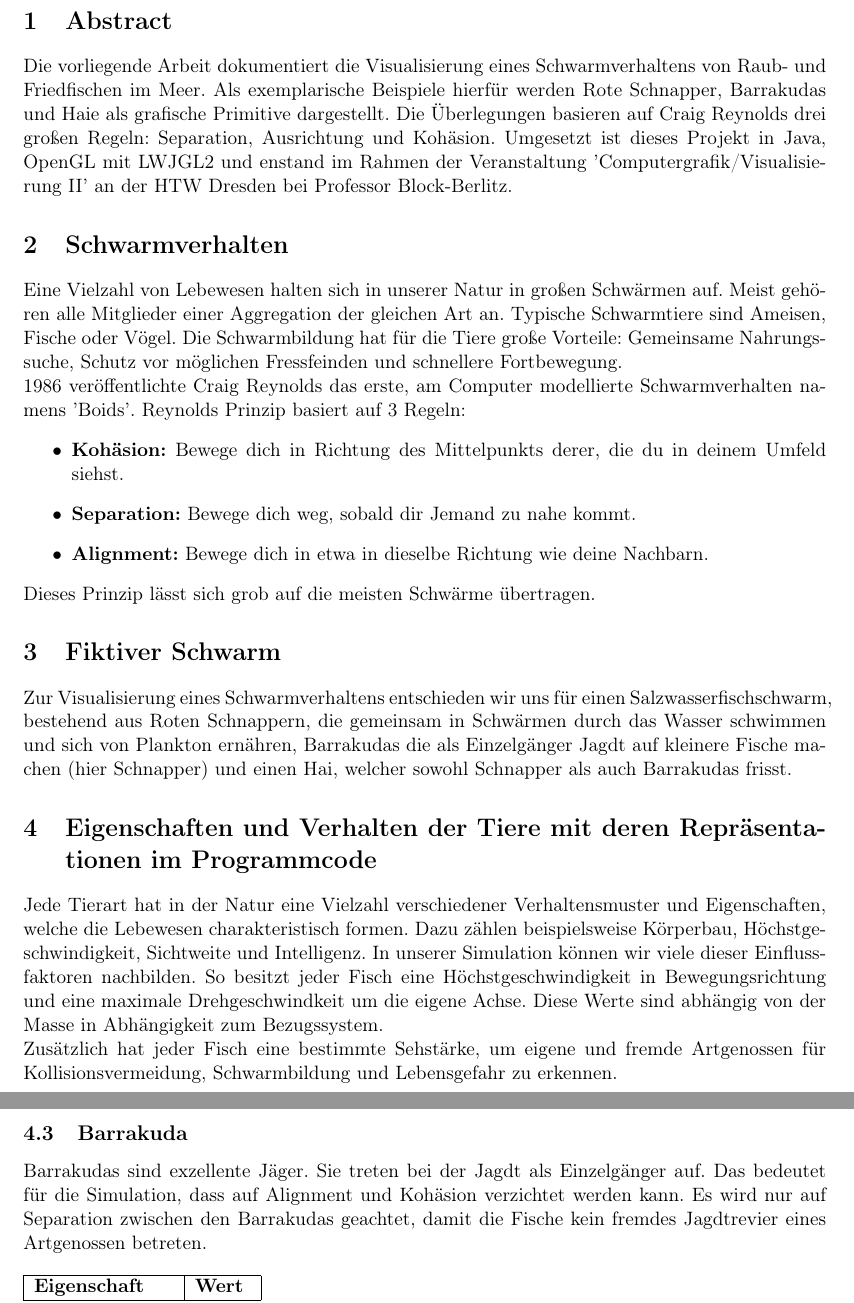
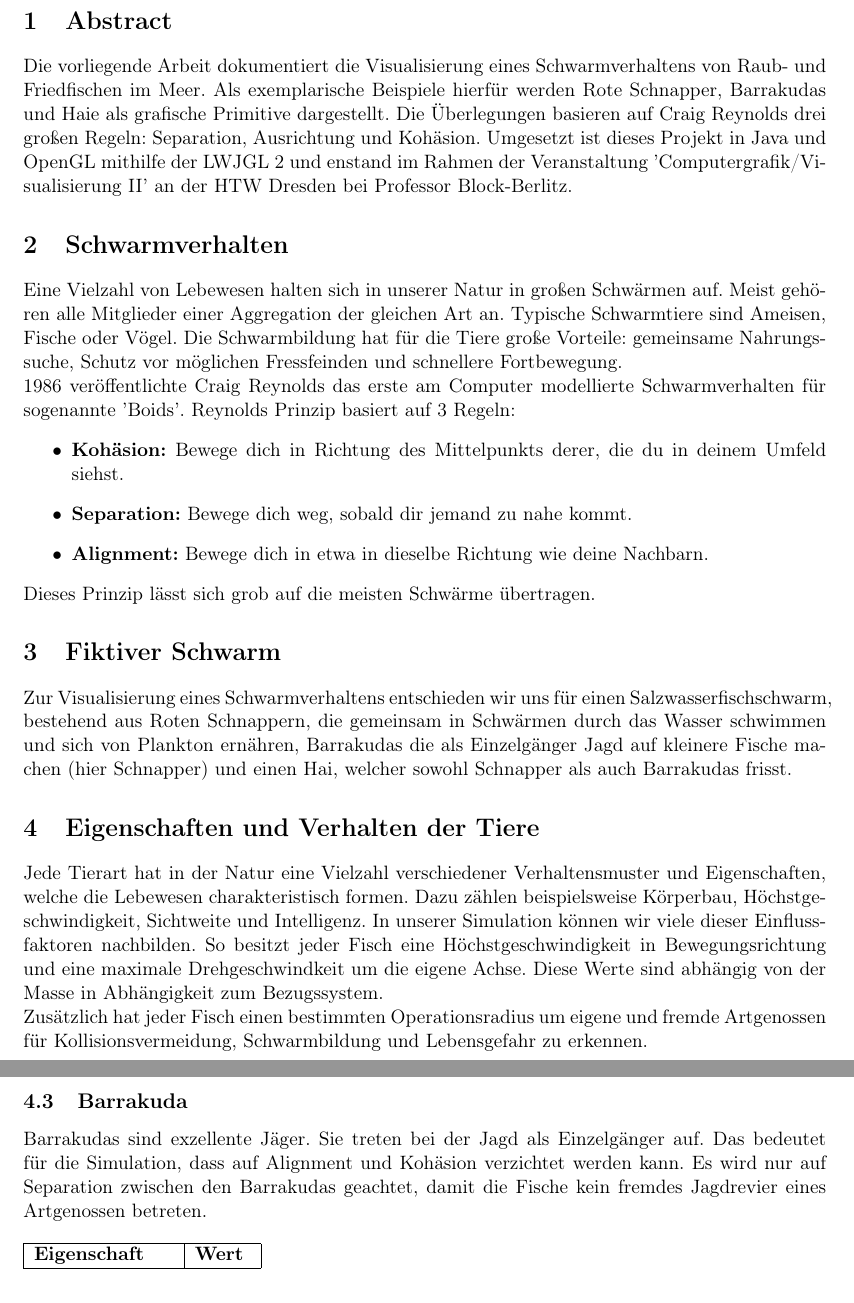
Before and after one commit to carlmrichter/swarming-behavior, a LaTeX document (docs/doku.tex): two parts of pages 3 and 5 of 6, joined at a grey line, cut so that both start at the same text. Compiled offline with pdfLaTeX.

Commit message:
documentation finished

```diff
--- a/docs/doku.tex
+++ b/docs/doku.tex
@@ -49,21 +49,21 @@ showstringspaces=false}
 \tableofcontents
 \newpage
 \section{Abstract}
-Die vorliegende Arbeit dokumentiert die Visualisierung eines Schwarmverhaltens von Raub- und Friedfischen im Meer. Als exemplarische Beispiele hierfür werden Rote Schnapper, Barrakudas und Haie als grafische Primitive dargestellt. Die Überlegungen basieren auf Craig Reynolds drei großen Regeln: Separation, Ausrichtung und Kohäsion. Umgesetzt ist dieses Projekt in Java, OpenGL mit LWJGL2 und enstand im Rahmen der Veranstaltung 'Computergrafik/Visualisierung II' an der HTW Dresden bei Professor Block-Berlitz.
+Die vorliegende Arbeit dokumentiert die Visualisierung eines Schwarmverhaltens von Raub- und Friedfischen im Meer. Als exemplarische Beispiele hierfür werden Rote Schnapper, Barrakudas und Haie als grafische Primitive dargestellt. Die Überlegungen basieren auf Craig Reynolds drei großen Regeln: Separation, Ausrichtung und Kohäsion. Umgesetzt ist dieses Projekt in Java und OpenGL mithilfe der LWJGL 2 und enstand im Rahmen der Veranstaltung 'Computergrafik/Visualisierung II' an der HTW Dresden bei Professor Block-Berlitz.
 \section{Schwarmverhalten}
-Eine Vielzahl von Lebewesen halten sich in unserer Natur in großen Schwärmen auf. Meist gehören alle Mitglieder einer Aggregation der gleichen Art an. Typische Schwarmtiere sind Ameisen, Fische oder Vögel. Die Schwarmbildung hat für die Tiere große Vorteile: Gemeinsame Nahrungssuche, Schutz vor möglichen Fressfeinden und schnellere Fortbewegung.\\
-1986 veröffentlichte Craig Reynolds das erste, am Computer modellierte Schwarmverhalten namens 'Boids'. Reynolds Prinzip basiert auf 3 Regeln:
+Eine Vielzahl von Lebewesen halten sich in unserer Natur in großen Schwärmen auf. Meist gehören alle Mitglieder einer Aggregation der gleichen Art an. Typische Schwarmtiere sind Ameisen, Fische oder Vögel. Die Schwarmbildung hat für die Tiere große Vorteile: gemeinsame Nahrungssuche, Schutz vor möglichen Fressfeinden und schnellere Fortbewegung.\\
+1986 veröffentlichte Craig Reynolds das erste am Computer modellierte Schwarmverhalten für sogenannte 'Boids'. Reynolds Prinzip basiert auf 3 Regeln:
 \begin{itemize}
 	\item \textbf{Kohäsion:} Bewege dich in Richtung des Mittelpunkts derer, die du in deinem Umfeld siehst.
-	\item \textbf{Separation:} Bewege dich weg, sobald dir Jemand zu nahe kommt.
+	\item \textbf{Separation:} Bewege dich weg, sobald dir jemand zu nahe kommt.
 	\item \textbf{Alignment:} Bewege dich in etwa in dieselbe Richtung wie deine Nachbarn.
 \end{itemize}
 Dieses Prinzip lässt sich grob auf die meisten Schwärme übertragen.
 \section{Fiktiver Schwarm}
-Zur Visualisierung eines Schwarmverhaltens entschieden wir uns für einen Salzwasserfischschwarm, bestehend aus Roten Schnappern, die gemeinsam in Schwärmen durch das Wasser schwimmen und sich von Plankton ernähren, Barrakudas die als Einzelgänger Jagdt auf kleinere Fische machen (hier Schnapper) und einen Hai, welcher sowohl Schnapper als auch Barrakudas frisst.
-\section{Eigenschaften und Verhalten der Tiere mit deren Repräsentationen im Programmcode}
+Zur Visualisierung eines Schwarmverhaltens entschieden wir uns für einen Salzwasserfischschwarm, bestehend aus Roten Schnappern, die gemeinsam in Schwärmen durch das Wasser schwimmen und sich von Plankton ernähren, Barrakudas die als Einzelgänger Jagd auf kleinere Fische machen (hier Schnapper) und einen Hai, welcher sowohl Schnapper als auch Barrakudas frisst.
+\section{Eigenschaften und Verhalten der Tiere}
 Jede Tierart hat in der Natur eine Vielzahl verschiedener Verhaltensmuster und Eigenschaften, welche die Lebewesen charakteristisch formen. Dazu zählen beispielsweise Körperbau, Höchstgeschwindigkeit, Sichtweite und Intelligenz. In unserer Simulation können wir viele dieser Einflussfaktoren nachbilden.
 So besitzt jeder Fisch eine Höchstgeschwindigkeit in Bewegungsrichtung und eine maximale Drehgeschwindkeit um die eigene Achse. Diese Werte sind abhängig von der Masse in Abhängigkeit zum Bezugssystem.\\
-Zusätzlich hat jeder Fisch eine bestimmte Sehstärke, um eigene und fremde Artgenossen für Kollisionsvermeidung, Schwarmbildung und Lebensgefahr zu erkennen.
+Zusätzlich hat jeder Fisch einen bestimmten Operationsradius um eigene und fremde Artgenossen für Kollisionsvermeidung, Schwarmbildung und Lebensgefahr zu erkennen.
 \newpage
 \subsection{Grundüberlegungen}
@@ -109,7 +109,7 @@ Eine Ansammlung von wenigstens fünf Fischen im 150px Radius gilt in dieser Simu
 Kommt ein feindlicher Fisch zu nahe, brechen die Fische den Schwarm auf und versuchen zu fliehen. Ist ein Fisch alleine unterwegs, schwimmt er so lange in die gleiche Richtung, bis er einen Verband von Artgenossen findet und sich diesem anschließt.
 
 \subsection{Barrakuda}
-Barrakudas sind exzellente Jäger. Sie treten bei der Jagdt als Einzelgänger auf. Das bedeutet für die Simulation, dass auf Alignment und Kohäsion verzichtet werden kann. Es wird nur auf Separation zwischen den Barrakudas geachtet, damit die Fische kein fremdes Jagdtrevier eines Artgenossen betreten.\\
+Barrakudas sind exzellente Jäger. Sie treten bei der Jagd als Einzelgänger auf. Das bedeutet für die Simulation, dass auf Alignment und Kohäsion verzichtet werden kann. Es wird nur auf Separation zwischen den Barrakudas geachtet, damit die Fische kein fremdes Jagdrevier eines Artgenossen betreten.\\
 
 \begin{tabular}{|l|l|}
 \hline
```
Also changed, not shown: docs/doku.pdf, docs/doku.tex (3 more changed lines).
